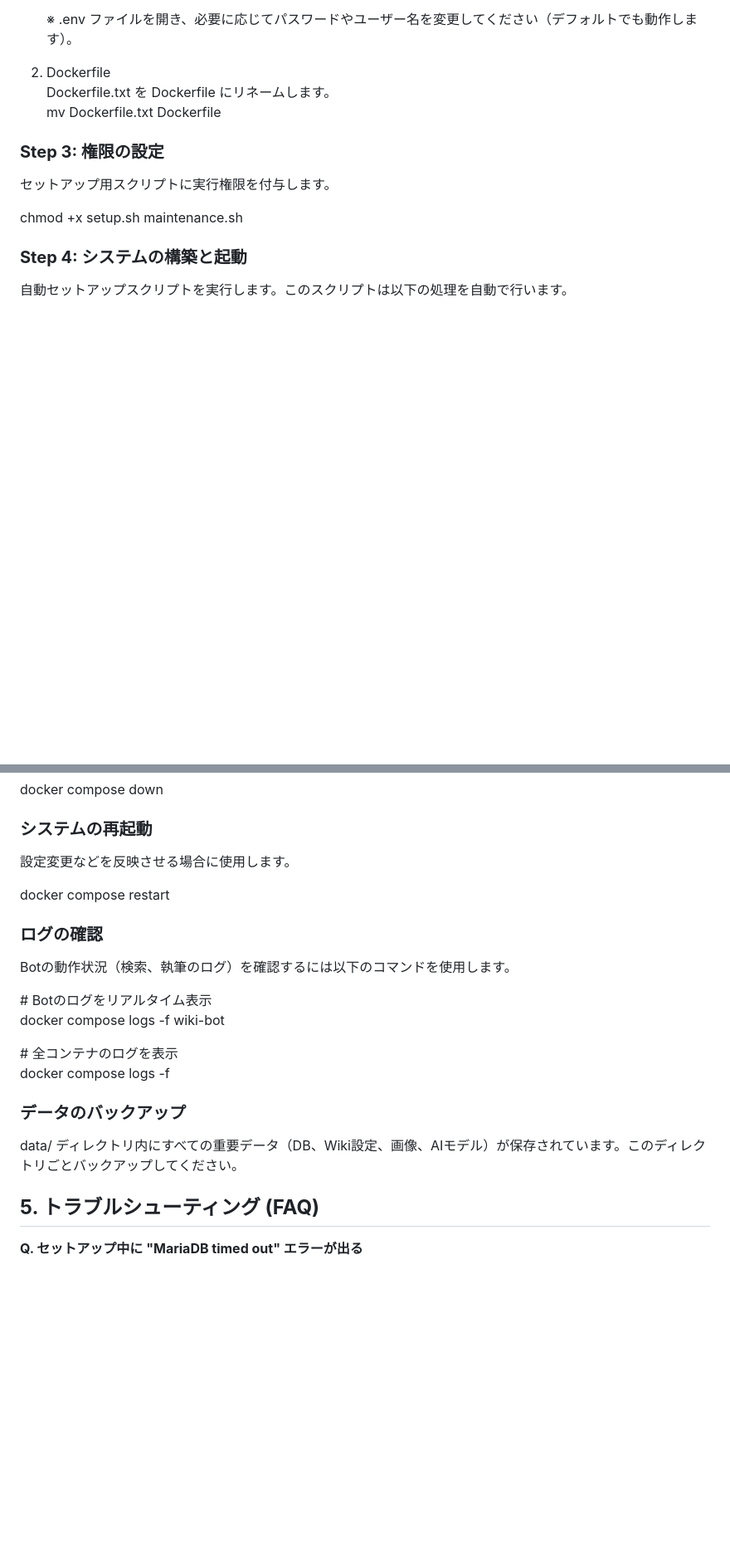
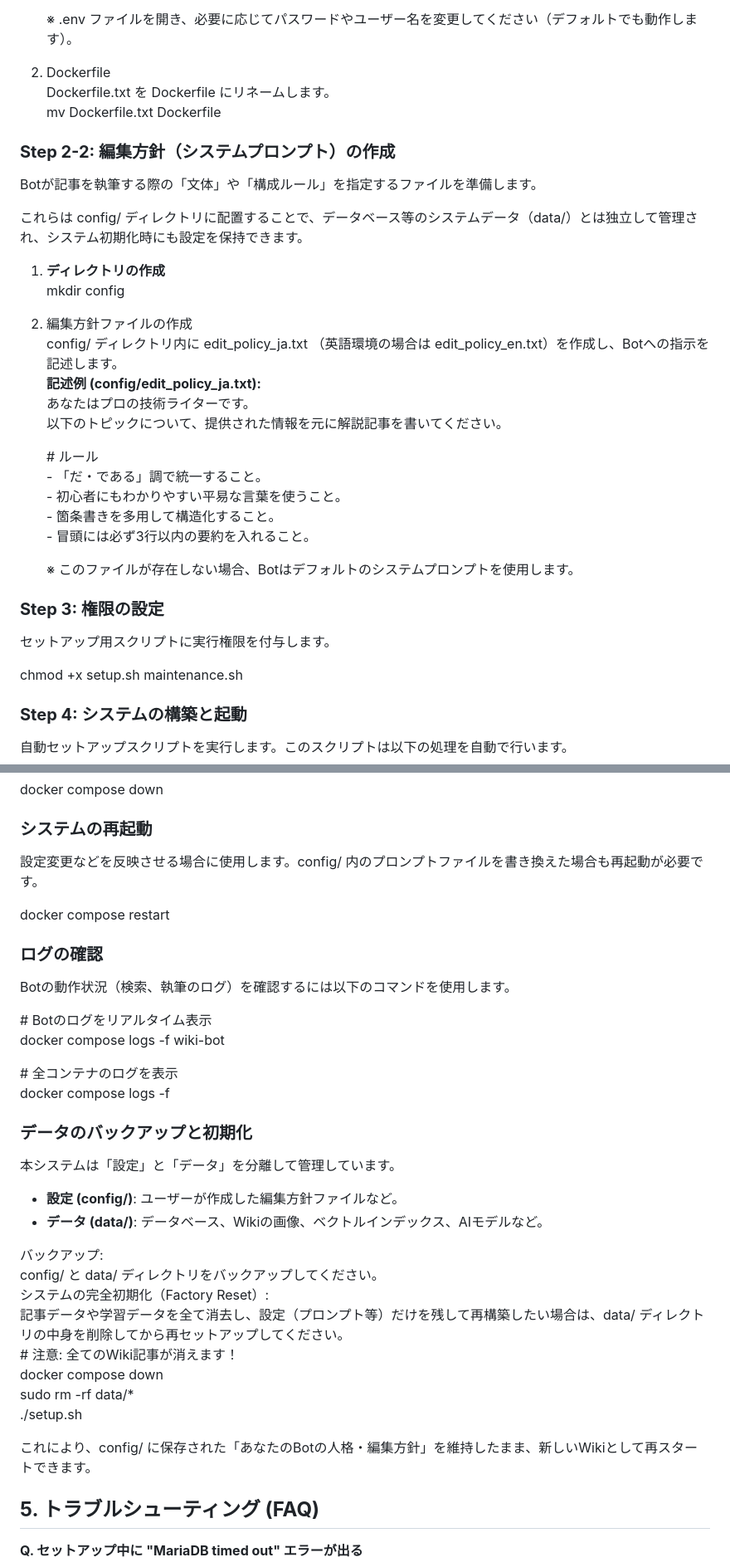
Before and after one commit to matsushibadenki/Auto-Wiki-Brain, a Markdown page: doc/install-manual.md, 2 parts joined by grey strips. Shown at 83% size. GitHub-like rendering; blank space fills up the shorter version.

```diff
--- a/doc/install-manual.md
+++ b/doc/install-manual.md
@@ -38,6 +40,29 @@ cd auto-wiki
    Dockerfile.txt を Dockerfile にリネームします。
    mv Dockerfile.txt Dockerfile
 
+### **Step 2-2: 編集方針（システムプロンプト）の作成**
+
+Botが記事を執筆する際の「文体」や「構成ルール」を指定するファイルを準備します。
+
+これらは config/ ディレクトリに配置することで、データベース等のシステムデータ（data/）とは独立して管理され、システム初期化時にも設定を保持できます。
+
+1. **ディレクトリの作成**
+   mkdir config
+
+2. 編集方針ファイルの作成
+   config/ ディレクトリ内に edit\_policy\_ja.txt （英語環境の場合は edit\_policy\_en.txt）を作成し、Botへの指示を記述します。
+   **記述例 (config/edit\_policy\_ja.txt):**
+   あなたはプロの技術ライターです。
+   以下のトピックについて、提供された情報を元に解説記事を書いてください。
+
+   \# ルール
+   \- 「だ・である」調で統一すること。
+   \- 初心者にもわかりやすい平易な言葉を使うこと。
+   \- 箇条書きを多用して構造化すること。
+   \- 冒頭には必ず3行以内の要約を入れること。
+
+   ※ このファイルが存在しない場合、Botはデフォルトのシステムプロンプトを使用します。
+
 ### **Step 3: 権限の設定**
 
 セットアップ用スクリプトに実行権限を付与します。
@@ -89,7 +116,7 @@ docker compose down
 
 ### **システムの再起動**
 
-設定変更などを反映させる場合に使用します。
+設定変更などを反映させる場合に使用します。config/ 内のプロンプトファイルを書き換えた場合も再起動が必要です。
 
 docker compose restart
 
@@ -103,9 +130,23 @@ docker compose logs \-f wiki-bot
 \# 全コンテナのログを表示
 docker compose logs \-f
 
-### **データのバックアップ**
+### **データのバックアップと初期化**
 
-data/ ディレクトリ内にすべての重要データ（DB、Wiki設定、画像、AIモデル）が保存されています。このディレクトリごとバックアップしてください。
+本システムは「設定」と「データ」を分離して管理しています。
+
+* **設定 (config/)**: ユーザーが作成した編集方針ファイルなど。
+* **データ (data/)**: データベース、Wikiの画像、ベクトルインデックス、AIモデルなど。
+
+バックアップ:
+config/ と data/ ディレクトリをバックアップしてください。
+システムの完全初期化（Factory Reset）:
+記事データや学習データを全て消去し、設定（プロンプト等）だけを残して再構築したい場合は、data/ ディレクトリの中身を削除してから再セットアップしてください。
+\# 注意: 全てのWiki記事が消えます！
+docker compose down
+sudo rm \-rf data/\*
+./setup.sh
+
+これにより、config/ に保存された「あなたのBotの人格・編集方針」を維持したまま、新しいWikiとして再スタートできます。
 
 ## **5\. トラブルシューティング (FAQ)**
 
```
Also changed, not shown: other parts of doc/install-manual.md (+4 -0 lines).
